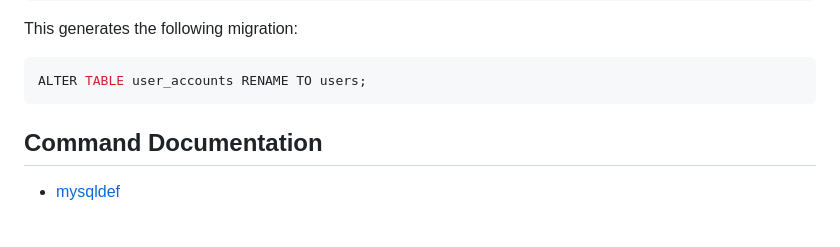
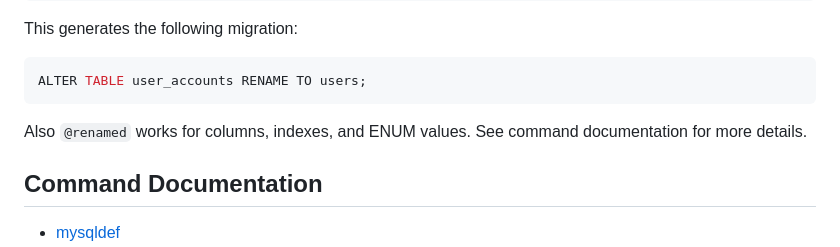
Before and after one commit to sqldef/sqldef, a Markdown page: README.md, the part around the change. Rendered like a GitHub page; blank space fills up the shorter version.

Commit message:
mention to columns and indexes

````diff
--- a/README.md
+++ b/README.md
@@ -113,6 +113,8 @@ This generates the following migration:
 ```sql
 ALTER TABLE user_accounts RENAME TO users;
 ```
+
+Also `@renamed` works for columns, indexes, and ENUM values. See command documentation for more details.
 
 ## Command Documentation
 
````
